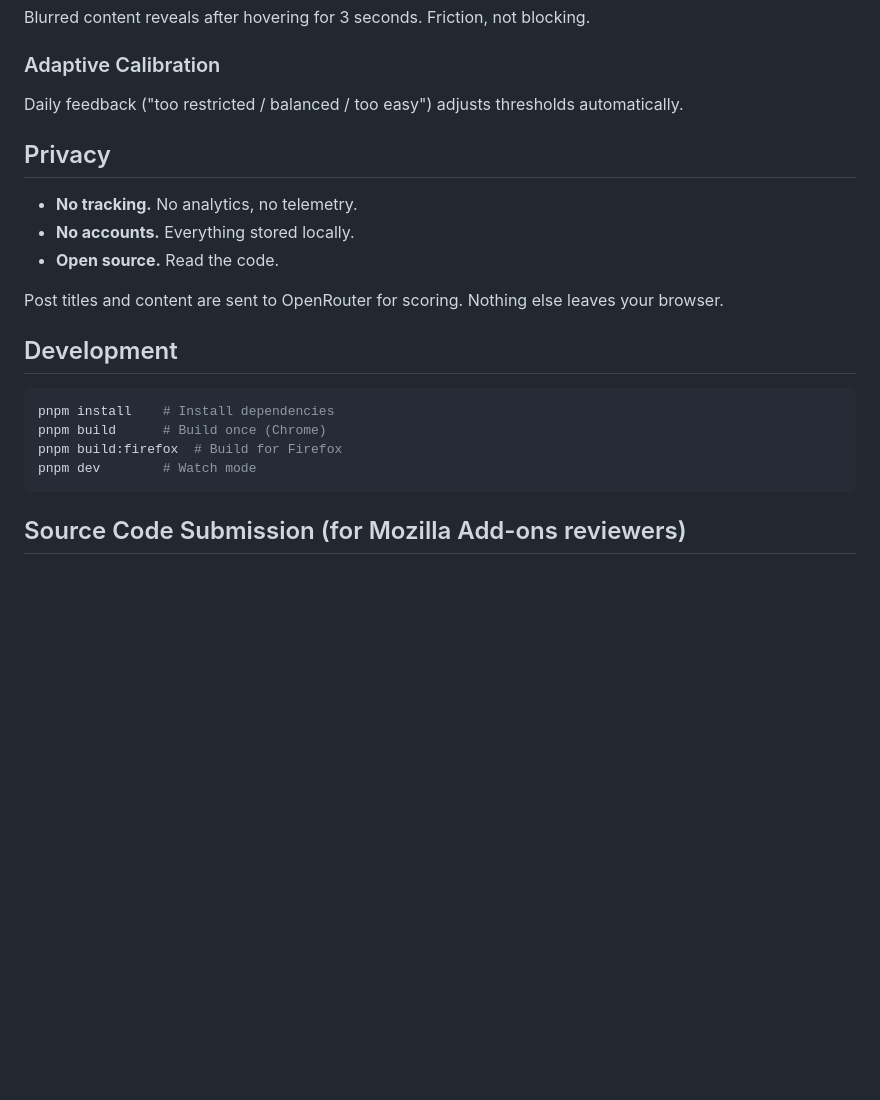
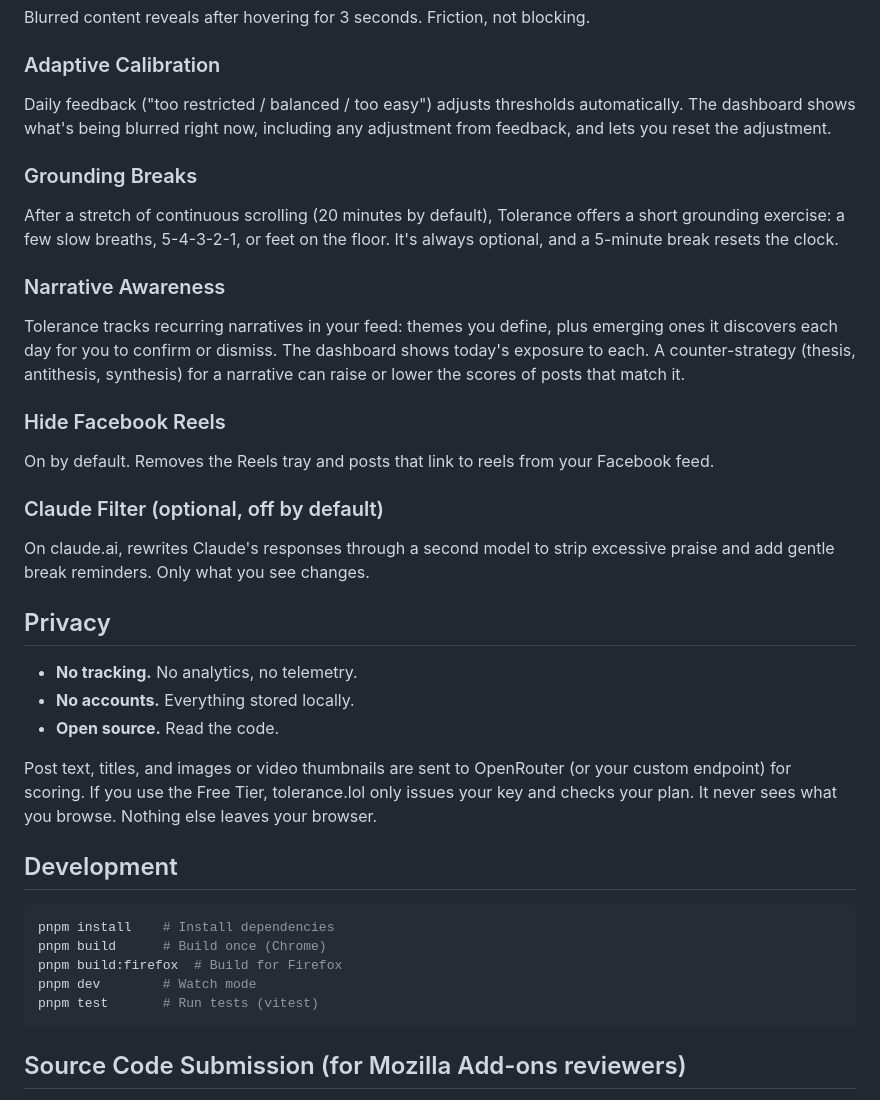
Before and after one commit to gtech/tolerance, a Markdown page: README.md, the part around one of its changes. GitHub-like rendering; blank space fills up the shorter version.

````diff
--- a/README.md
+++ b/README.md
@@ -86,7 +95,19 @@ One toggle. Instantly blurs everything above score 20. Only genuine content rema
 Blurred content reveals after hovering for 3 seconds. Friction, not blocking.
 
 ### Adaptive Calibration
-Daily feedback ("too restricted / balanced / too easy") adjusts thresholds automatically.
+Daily feedback ("too restricted / balanced / too easy") adjusts thresholds automatically. The dashboard shows what's being blurred right now, including any adjustment from feedback, and lets you reset the adjustment.
+
+### Grounding Breaks
+After a stretch of continuous scrolling (20 minutes by default), Tolerance offers a short grounding exercise: a few slow breaths, 5-4-3-2-1, or feet on the floor. It's always optional, and a 5-minute break resets the clock.
+
+### Narrative Awareness
+Tolerance tracks recurring narratives in your feed: themes you define, plus emerging ones it discovers each day for you to confirm or dismiss. The dashboard shows today's exposure to each. A counter-strategy (thesis, antithesis, synthesis) for a narrative can raise or lower the scores of posts that match it.
+
+### Hide Facebook Reels
+On by default. Removes the Reels tray and posts that link to reels from your Facebook feed.
+
+### Claude Filter (optional, off by default)
+On claude.ai, rewrites Claude's responses through a second model to strip excessive praise and add gentle break reminders. Only what you see changes.
 
 ## Privacy
 
@@ -94,7 +115,7 @@ Daily feedback ("too restricted / balanced / too easy") adjusts thresholds autom
 - **No accounts.** Everything stored locally.
 - **Open source.** Read the code.
 
-Post titles and content are sent to OpenRouter for scoring. Nothing else leaves your browser.
+Post text, titles, and images or video thumbnails are sent to OpenRouter (or your custom endpoint) for scoring. If you use the Free Tier, tolerance.lol only issues your key and checks your plan. It never sees what you browse. Nothing else leaves your browser.
 
 ## Development
 
@@ -103,6 +124,7 @@ pnpm install    # Install dependencies
 pnpm build      # Build once (Chrome)
 pnpm build:firefox  # Build for Firefox
 pnpm dev        # Watch mode
+pnpm test       # Run tests (vitest)
 ```
 
 ## Source Code Submission (for Mozilla Add-ons reviewers)
````
Also changed, not shown: other parts of README.md (+36 -17 lines).
